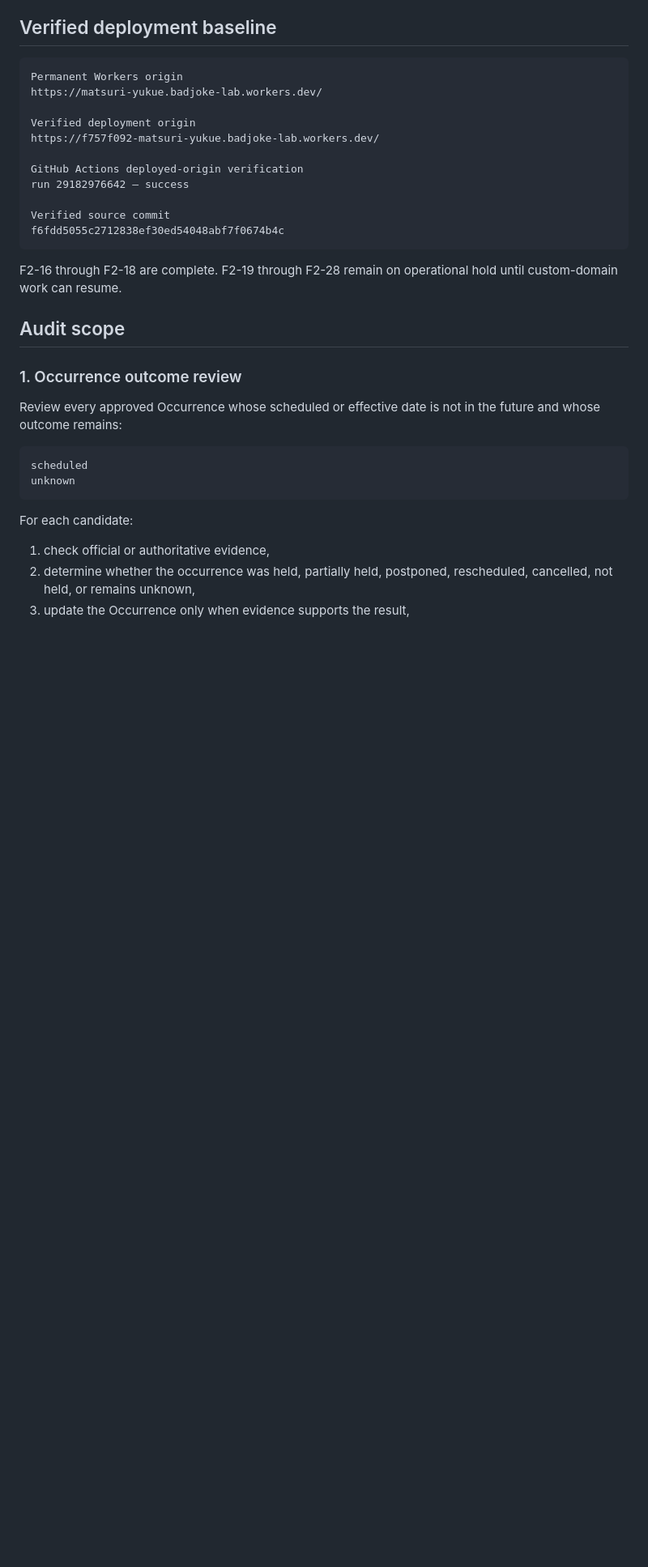
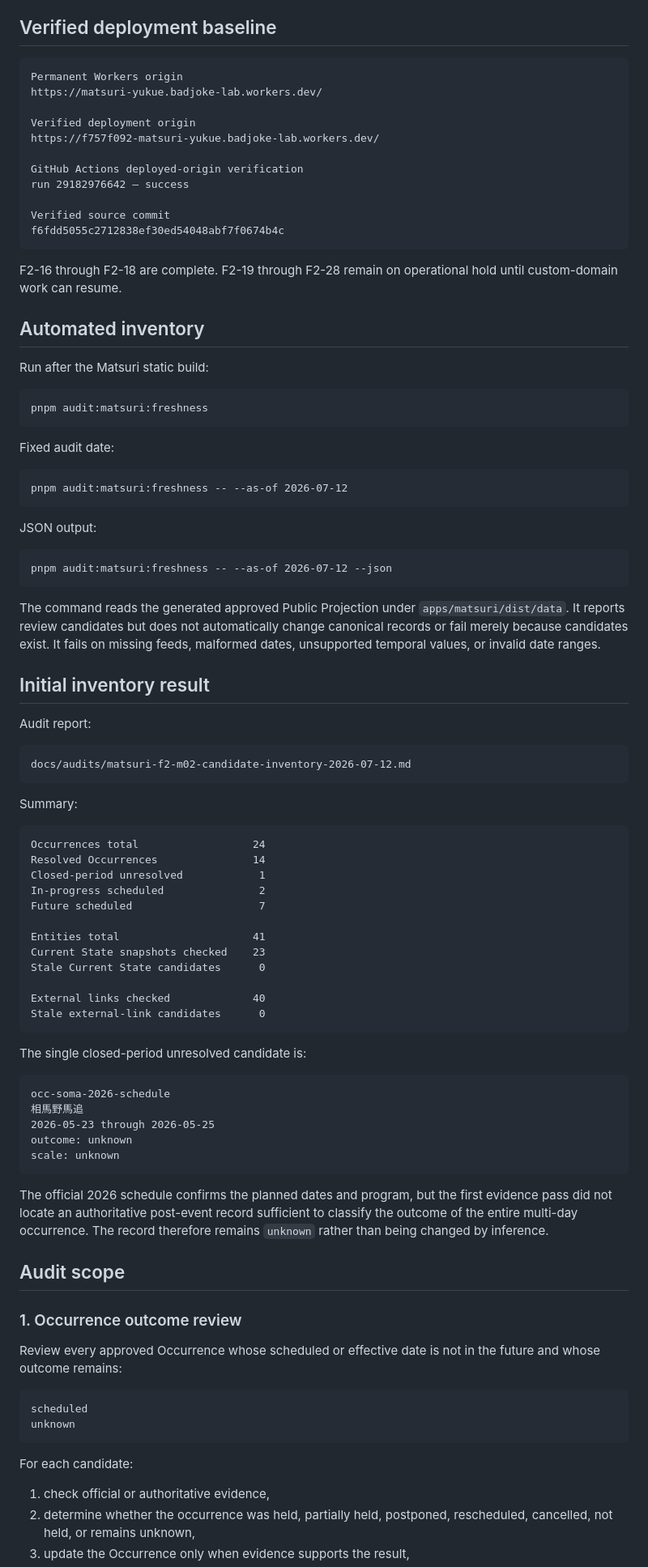
Before and after one commit to badjoke-lab/yukue, a Markdown page: docs/matsuri-data-freshness-audit.md, the part around one of its changes. Shown at 81% size. GitHub-like rendering; blank space fills up the shorter version.

Commit message:
Record initial freshness inventory findings

````diff
--- a/docs/matsuri-data-freshness-audit.md
+++ b/docs/matsuri-data-freshness-audit.md
@@ -25,6 +25,65 @@ f6fdd5055c2712838ef30ed54048abf7f0674b4c
 ```
 
 F2-16 through F2-18 are complete. F2-19 through F2-28 remain on operational hold until custom-domain work can resume.
+
+## Automated inventory
+
+Run after the Matsuri static build:
+
+```text
+pnpm audit:matsuri:freshness
+```
+
+Fixed audit date:
+
+```text
+pnpm audit:matsuri:freshness -- --as-of 2026-07-12
+```
+
+JSON output:
+
+```text
+pnpm audit:matsuri:freshness -- --as-of 2026-07-12 --json
+```
+
+The command reads the generated approved Public Projection under `apps/matsuri/dist/data`. It reports review candidates but does not automatically change canonical records or fail merely because candidates exist. It fails on missing feeds, malformed dates, unsupported temporal values, or invalid date ranges.
+
+## Initial inventory result
+
+Audit report:
+
+```text
+docs/audits/matsuri-f2-m02-candidate-inventory-2026-07-12.md
+```
+
+Summary:
+
+```text
+Occurrences total                  24
+Resolved Occurrences               14
+Closed-period unresolved            1
+In-progress scheduled               2
+Future scheduled                    7
+
+Entities total                     41
+Current State snapshots checked    23
+Stale Current State candidates      0
+
+External links checked             40
+Stale external-link candidates      0
+```
+
+The single closed-period unresolved candidate is:
+
+```text
+occ-soma-2026-schedule
+相馬野馬追
+2026-05-23 through 2026-05-25
+outcome: unknown
+scale: unknown
+```
+
+The official 2026 schedule confirms the planned dates and program, but the first evidence pass did not locate an authoritative post-event record sufficient to classify the outcome of the entire multi-day occurrence. The record therefore remains `unknown` rather than being changed by inference.
 
 ## Audit scope
 
````
Also changed, not shown: other parts of docs/matsuri-data-freshness-audit.md (+14 -16 lines).
